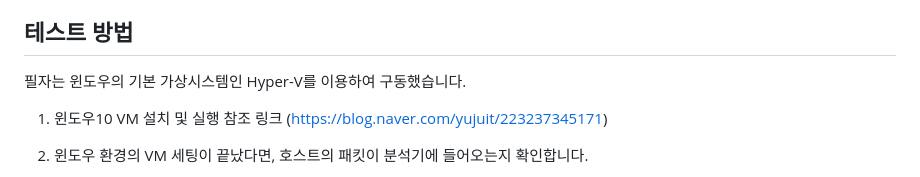
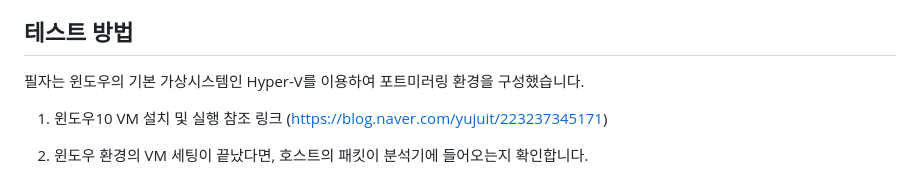
Before and after one commit to teto-ri/Mobi_Meter, a Markdown page: README.md, the part around the change. GitHub-like rendering.

Commit message:
README.md 업데이트

```diff
--- a/README.md
+++ b/README.md
@@ -28,7 +28,7 @@
 
 ## 테스트 방법
 
-필자는 윈도우의 기본 가상시스템인 Hyper-V를 이용하여 구동했습니다.
+필자는 윈도우의 기본 가상시스템인 Hyper-V를 이용하여 포트미러링 환경을 구성했습니다.
 
 1. 윈도우10 VM 설치 및 실행 참조 링크 (https://blog.naver.com/yujuit/223237345171)
 
```
